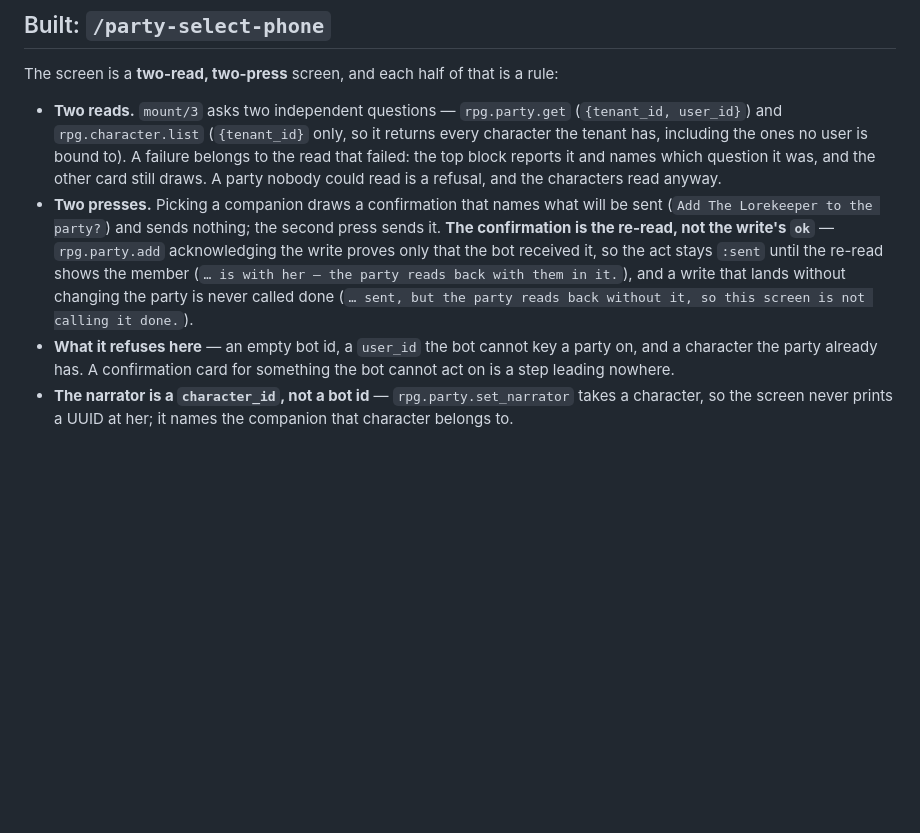
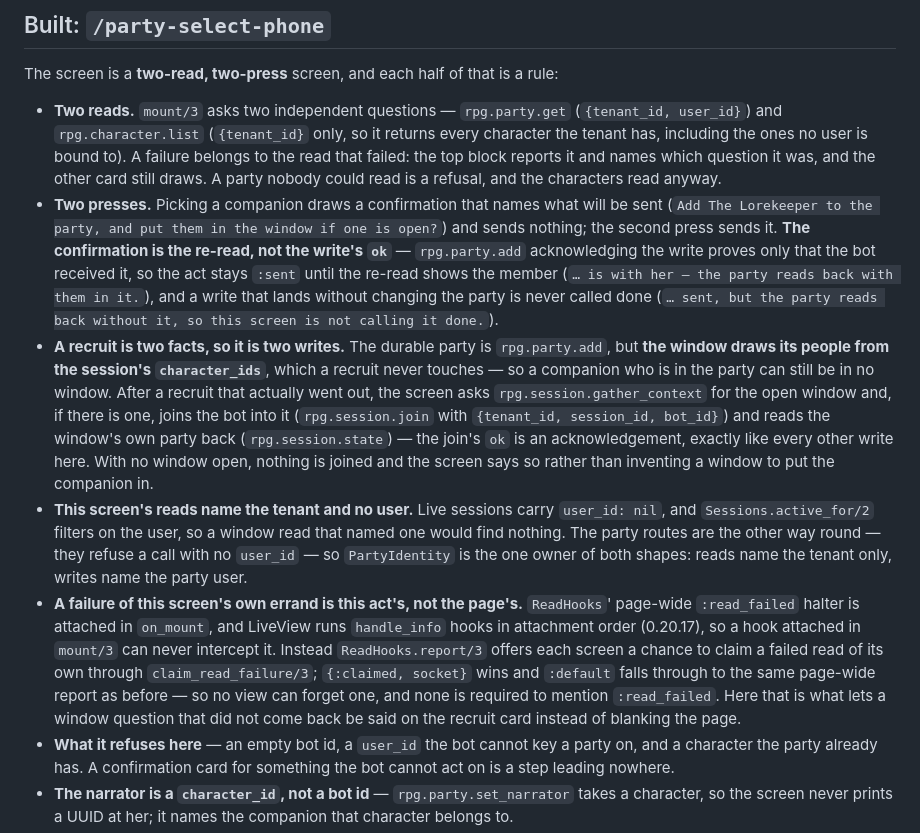
Before and after one commit to ergon-automation-labs/ergon-surface-liveview_dashboard, a Markdown page: docs/PARTY_BANTER_DESIGN.md, the part around the change. Drawn GitHub-style; blank space fills up the shorter version.

Commit message:
docs(party): a recruit is two writes, and the window errand is the act's own
Documents the join half of the recruit and the `claim_read_failure/3` seam, so the
design of record matches what the screen does. No code change, no version bump.

```diff
--- a/docs/PARTY_BANTER_DESIGN.md
+++ b/docs/PARTY_BANTER_DESIGN.md
@@ -34,11 +34,31 @@ The screen is a **two-read, two-press** screen, and each half of that is a rule:
   that failed: the top block reports it and names which question it was, and the other card still
   draws. A party nobody could read is a refusal, and the characters read anyway.
 * **Two presses.** Picking a companion draws a confirmation that names what will be sent (`Add The
-  Lorekeeper to the party?`) and sends nothing; the second press sends it. **The confirmation is the
-  re-read, not the write's `ok`** — `rpg.party.add` acknowledging the write proves only that the bot
-  received it, so the act stays `:sent` until the re-read shows the member (`… is with her — the party
-  reads back with them in it.`), and a write that lands without changing the party is never called
-  done (`… sent, but the party reads back without it, so this screen is not calling it done.`).
+  Lorekeeper to the party, and put them in the window if one is open?`) and sends nothing; the second
+  press sends it. **The confirmation is the re-read, not the write's `ok`** — `rpg.party.add`
+  acknowledging the write proves only that the bot received it, so the act stays `:sent` until the
+  re-read shows the member (`… is with her — the party reads back with them in it.`), and a write
+  that lands without changing the party is never called done (`… sent, but the party reads back
+  without it, so this screen is not calling it done.`).
+* **A recruit is two facts, so it is two writes.** The durable party is `rpg.party.add`, but
+  **the window draws its people from the session's `character_ids`**, which a recruit never touches —
+  so a companion who is in the party can still be in no window. After a recruit that actually went
+  out, the screen asks `rpg.session.gather_context` for the open window and, if there is one, joins
+  the bot into it (`rpg.session.join` with `{tenant_id, session_id, bot_id}`) and reads the window's
+  own party back (`rpg.session.state`) — the join's `ok` is an acknowledgement, exactly like every
+  other write here. With no window open, nothing is joined and the screen says so rather than
+  inventing a window to put the companion in.
+* **This screen's reads name the tenant and no user.** Live sessions carry `user_id: nil`, and
+  `Sessions.active_for/2` filters on the user, so a window read that named one would find nothing.
+  The party routes are the other way round — they refuse a call with no `user_id` — so `PartyIdentity`
+  is the one owner of both shapes: reads name the tenant only, writes name the party user.
+* **A failure of this screen's own errand is this act's, not the page's.** `ReadHooks`' page-wide
+  `:read_failed` halter is attached in `on_mount`, and LiveView runs `handle_info` hooks in attachment
+  order (0.20.17), so a hook attached in `mount/3` can never intercept it. Instead `ReadHooks.report/3`
+  offers each screen a chance to claim a failed read of its own through `claim_read_failure/3`;
+  `{:claimed, socket}` wins and `:default` falls through to the same page-wide report as before — so
+  no view can forget one, and none is required to mention `:read_failed`. Here that is what lets a
+  window question that did not come back be said on the recruit card instead of blanking the page.
 * **What it refuses here** — an empty bot id, a `user_id` the bot cannot key a party on, and a
   character the party already has. A confirmation card for something the bot cannot act on is a step
   leading nowhere.
```
